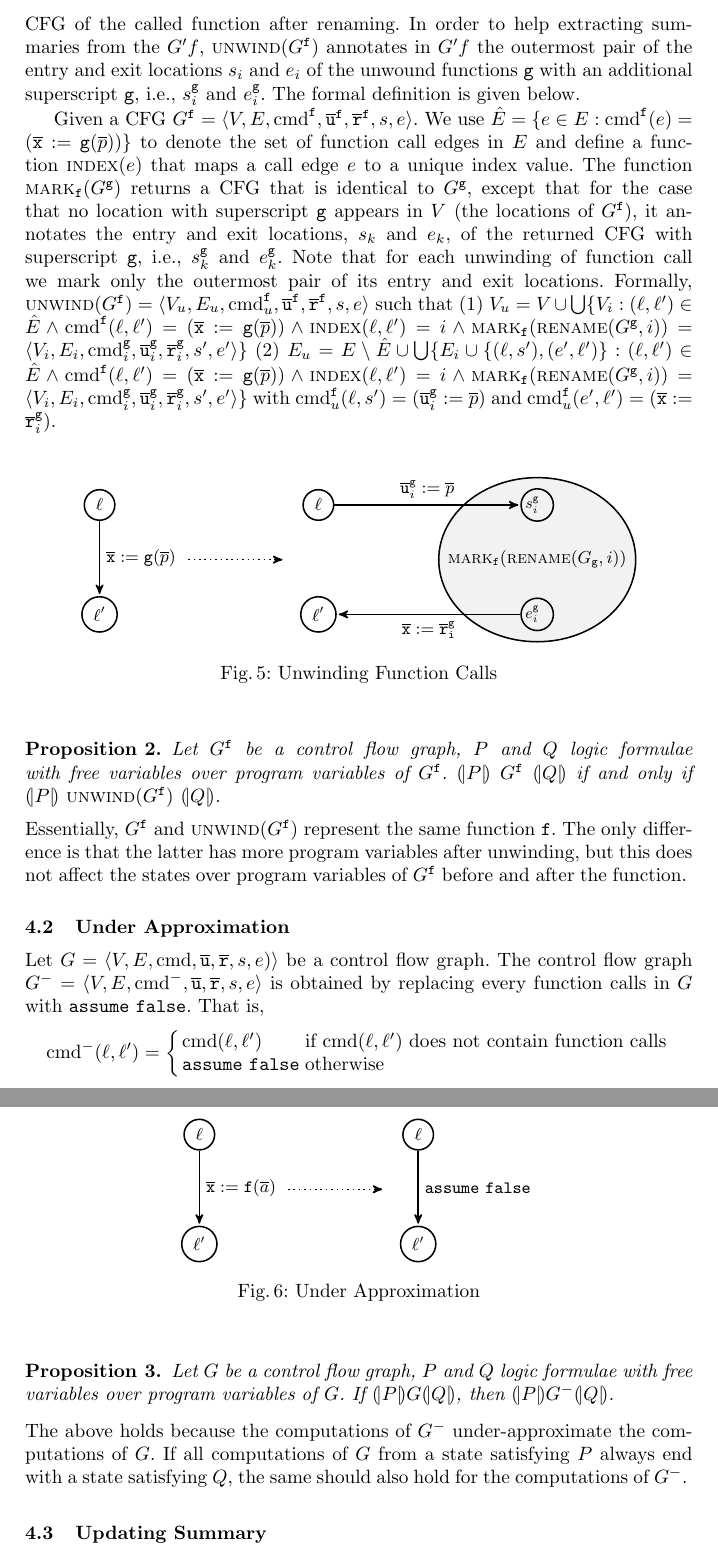
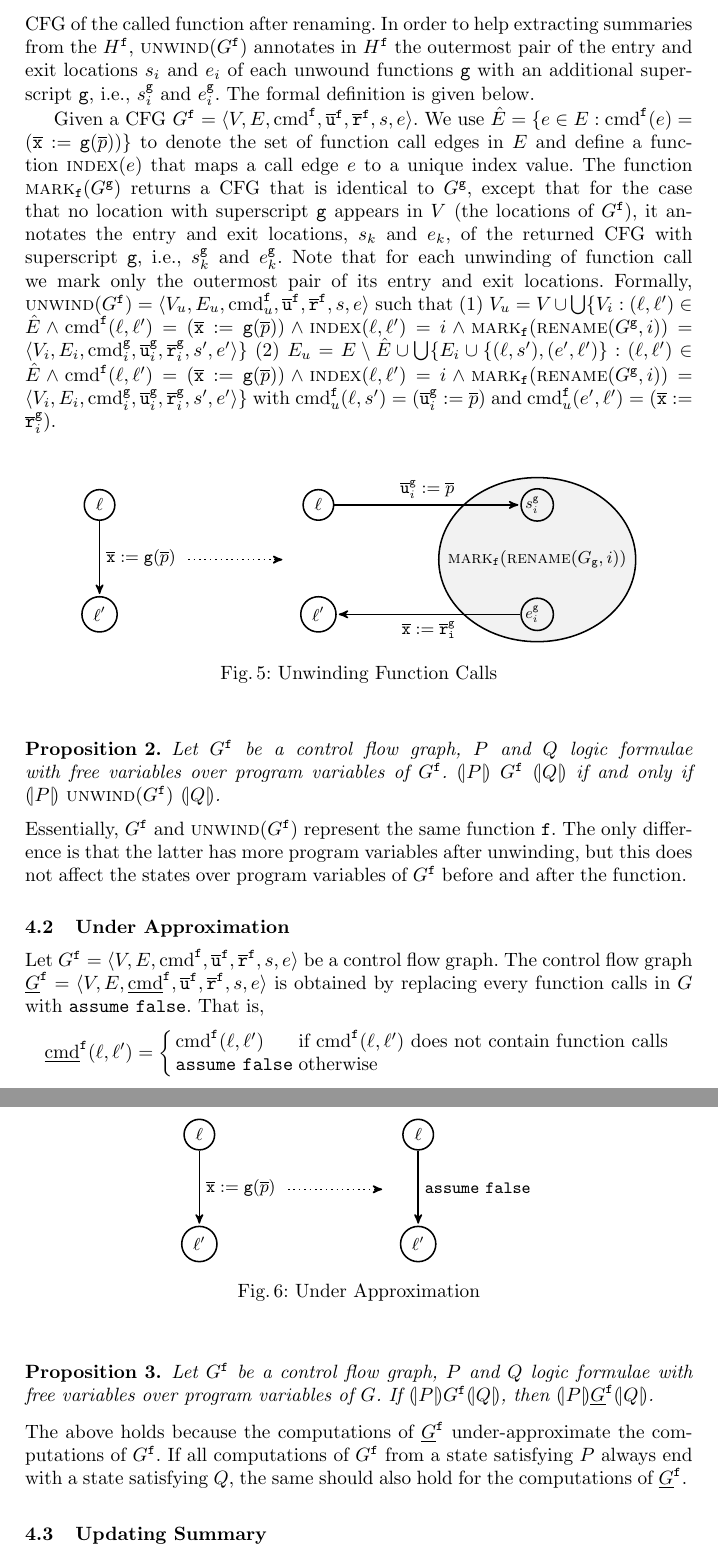
Before and after one commit to fmlab-iis/transformer, a LaTeX paper (draft/draft.tex, which reads draft/bug-catching.tex, draft/unwinding.tex): two parts of pages 9 and 10 of 16, joined at a grey line, cut so that both start at the same text. Compiled offline with pdfLaTeX.

Commit message:
Some updates from Yu-Fang

```diff
--- a/draft/bug-catching.tex
+++ b/draft/bug-catching.tex
@@ -1,14 +1,14 @@
 
-Let $G = \langle V, E, \textmd{cmd}, \overline{\texttt{u}}, \overline{\texttt{r}},s,e) \rangle$ be a control flow
-graph. The control flow graph $G^- = \langle V, E,
-\textmd{cmd}^-, \overline{\texttt{u}}, \overline{\texttt{r}},s,e \rangle$ is obtained by replacing every
+Let $G^\fun{f} = \langle V, E, \textmd{cmd}^\fun{f}, \overline{\texttt{u}}^\fun{f}, \overline{\texttt{r}}^\fun{f},s,e \rangle$ be a control flow
+graph. The control flow graph $\underline{G}^\fun{f} = \langle V, E,
+\underline{\textmd{cmd}}^\fun{f}, \overline{\texttt{u}}^\fun{f}, \overline{\texttt{r}}^\fun{f},s,e \rangle$ is obtained by replacing every
 function calls in $G$ with $\mathtt{assume\ false}$. That is,
 \begin{equation*}
-  \textmd{cmd}^- (\ell, \ell') =
+  \underline{\textmd{cmd}}^\fun{f} (\ell, \ell') =
   \left\{
     \begin{array}{ll}
-      \textmd{cmd} (\ell, \ell') &
-      \textmd{if } \textmd{cmd} (\ell, \ell')
+      \textmd{cmd}^\fun{f} (\ell, \ell') &
+      \textmd{if } \textmd{cmd}^\fun{f} (\ell, \ell')
       \textmd{ does not contain function calls}\\
       \mathtt{assume\ false} &
       \textmd{otherwise}
@@ -33,7 +33,7 @@ function calls in $G$ with $\mathtt{assume\ false}$. That is,
         (arrow_s) edge [dotted]
                   node {} (arrow_e)
         (0) edge
-            node {$\overline{\mathtt{x}} := \mathtt{f} (\overline{a})$} (1)
+            node {$\overline{\mathtt{x}} := \mathtt{g} (\overline{p})$} (1)
 
         (00) edge
              node {$\mathtt{assume\ false}$} (01);
@@ -44,9 +44,9 @@ function calls in $G$ with $\mathtt{assume\ false}$. That is,
 \end{figure}
 
 \begin{proposition}
-  Let $G$ be a control flow graph, $P$ and $Q$ logic formulae with
+  Let $G^\fun{f}$ be a control flow graph, $P$ and $Q$ logic formulae with
   free variables over program variables of $G$. If $\assert{P}
-  G \assert{Q}$, then
-  $\assert{P} G^- \assert{Q}$.
+  G^\fun{f} \assert{Q}$, then
+  $\assert{P} \underline{G}^\fun{f} \assert{Q}$.
 \end{proposition}
-The above holds because the computations of $G^-$ under-approximate the computations of $G$. If all computations of $G$ from a state satisfying $P$ always end with a state satisfying $Q$, the same should also hold for the computations of $G^-$.
+The above holds because the computations of $\underline{G}^\fun{f}$ under-approximate the computations of $G^\fun{f}$. If all computations of $G^\fun{f}$ from a state satisfying $P$ always end with a state satisfying $Q$, the same should also hold for the computations of $\underline{G}^\fun{f}$.
--- a/draft/unwinding.tex
+++ b/draft/unwinding.tex
@@ -1,4 +1,4 @@
-We first define the rename function $\textsc{rename}(G_\fun{f},i)$. It returns a CFG $\langle V_i^\fun{f}, E_i^\fun{f},\textmd{cmd}_i^\fun{f}, \overline{\texttt{u}}_i^\fun{f}, \overline{\texttt{r}}_i^\fun{f},s_i,e_i \rangle$ obtained by first replacing every return command $\mathtt{return}\ \overline{q}$ by assignments to return variables $\overline{\texttt{r}}^\fun{f} := \overline{q}$ and then renaming all variables and locations in $G^\fun{f}$ with the index value $i$. The function $\textsc{unwind}(G^\fun{f})$ returns a CFG $G'^\fun{f}$ obtained by replacing all function call edges in $G^\fun{f}$ with the CFG of the called function after renaming. In order to help extracting summaries from the $G'^\fun{f}$, $\textsc{unwind}(G^\fun{f})$ annotates in $G'^\fun{f}$ the outermost pair of the entry and exit locations ${s_i}$ and ${e_i}$ of the unwound functions $\fun{g}$ with an additional superscript $\fun{g}$, i.e., $s_i^\fun{g}$ and $e_i^\fun{g}$. The formal definition is given below.
+We first define the rename function $\textsc{rename}(G_\fun{f},i)$. It returns a CFG $\langle V_i^\fun{f}, E_i^\fun{f},\textmd{cmd}_i^\fun{f}, \overline{\texttt{u}}_i^\fun{f}, \overline{\texttt{r}}_i^\fun{f},s_i,e_i \rangle$ obtained by first replacing every return command $\mathtt{return}\ \overline{q}$ by assignments to return variables $\overline{\texttt{r}}^\fun{f} := \overline{q}$ and then renaming all variables and locations in $G^\fun{f}$ with the index value $i$. The function $\textsc{unwind}(G^\fun{f})$ returns a CFG $H^\fun{f}$ obtained by replacing all function call edges in $G^\fun{f}$ with the CFG of the called function after renaming. In order to help extracting summaries from the $H^\fun{f}$, $\textsc{unwind}(G^\fun{f})$ annotates in $H^\fun{f}$ the outermost pair of the entry and exit locations ${s_i}$ and ${e_i}$ of each unwound functions $\fun{g}$ with an additional superscript $\fun{g}$, i.e., $s_i^\fun{g}$ and $e_i^\fun{g}$. The formal definition is given below.
 
 Given a CFG $G^\fun{f}=\langle
 V, E,\textmd{cmd}^\fun{f}, \overline{\texttt{u}}^\fun{f}, \overline{\texttt{r}}^\fun{f},s,e \rangle$.
```
